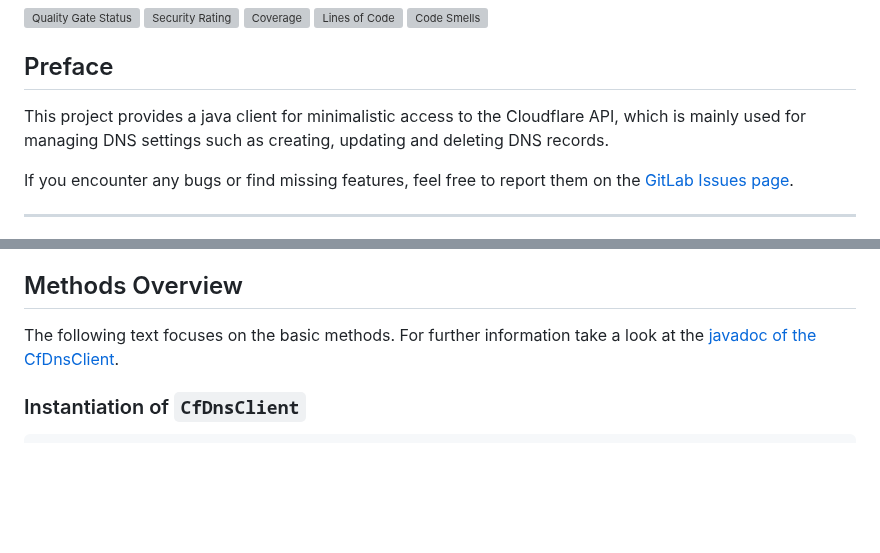
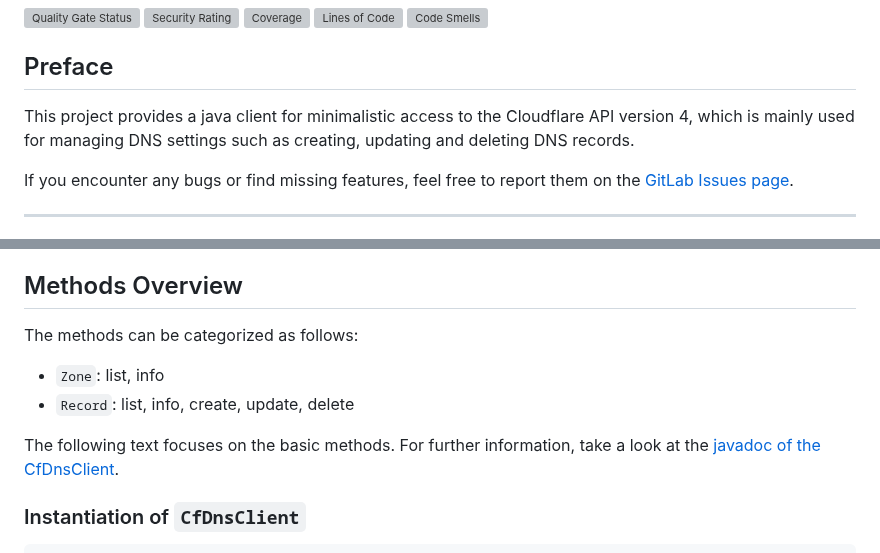
Before and after one commit to th-schwarz/CloudflareDNS-java, a Markdown page: README.md, 2 parts joined by grey strips. Drawn GitHub-style; blank space fills up the shorter version; grey boxes are pictures that could not be loaded.

```diff
--- a/README.md
+++ b/README.md
@@ -10,7 +10,8 @@
 
 ## Preface
 
-This project provides a java client for minimalistic access to the Cloudflare API, which is mainly used for managing DNS settings such as creating, updating and deleting DNS records.
+This project provides a java client for minimalistic access to the Cloudflare API version 4, which is mainly used for
+managing DNS settings such as creating, updating and deleting DNS records.
 
 If you encounter any bugs or find missing features, feel free to report them on
 the [GitLab Issues page](https://gitlab.com/thischwa/CloudflareDNS-java/-/issues).
@@ -61,7 +62,13 @@ The dependency is:
 
 ## Methods Overview
 
-The following text focuses on the basic methods. For further information take a look at the [javadoc of the CfDnsClient](https://cloudflaredns-java-f4ee3a.gitlab.io/apidocs/codes/thischwa/cf/CfDnsClient.html).
+The methods can be categorized as follows:
+
+- `Zone`: list, info
+- `Record`: list, info, create, update, delete
+
+The following text focuses on the basic methods. For further information, take a look at
+the [javadoc of the CfDnsClient](https://cloudflaredns-java-f4ee3a.gitlab.io/apidocs/codes/thischwa/cf/CfDnsClient.html).
 
 ### Instantiation of `CfDnsClient`
 
```
